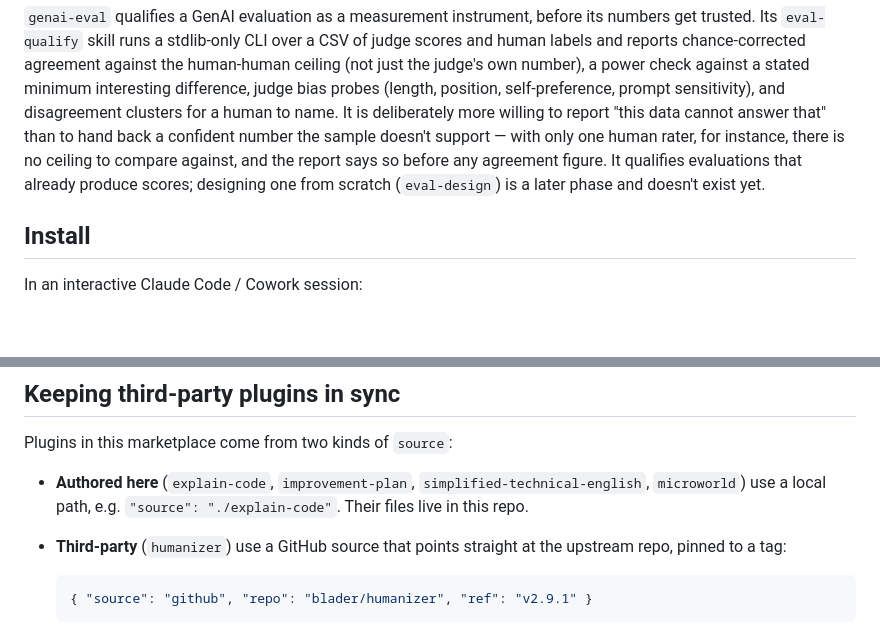
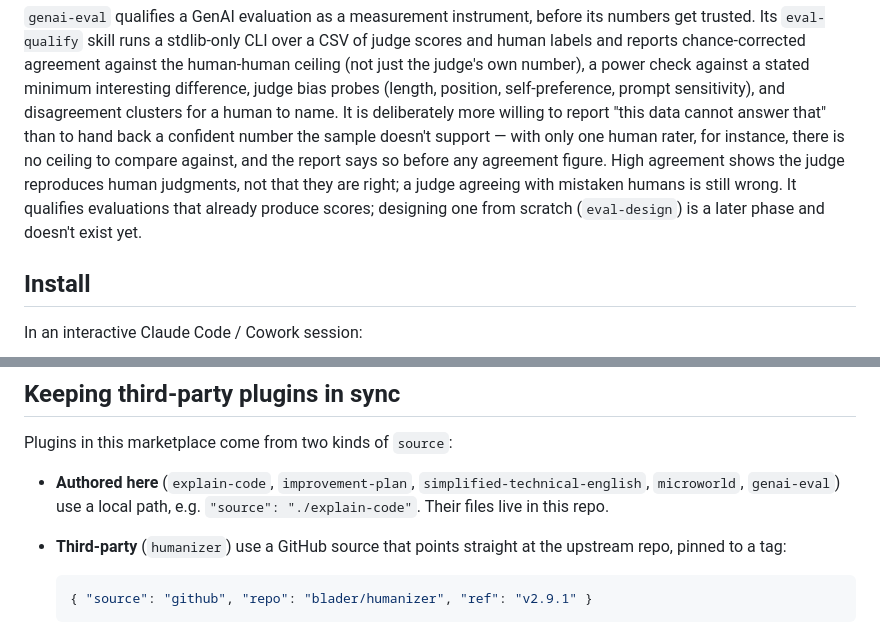
Before and after one commit to elroy-galbraith/explain-code, a Markdown page: README.md, 2 parts joined by grey strips. Drawn GitHub-style; blank space fills up the shorter version.

Commit message:
docs(genai-eval): say in the docs that agreement is not correctness
Add a fourth honesty rule to genai-eval/README.md clarifying that the tool
measures agreement between judge and humans, not correctness of either. A
judge that agrees with mistaken humans is still wrong.

Add genai-eval to the list of locally-authored plugins in the root README's
"Keeping third-party plugins in sync" section.

Work the agreement-vs-correctness limitation into the genai-eval paragraph
in the root README so readers understand that high agreement does not mean
the judge or humans are right, only that they are consistent.

Co-Authored-By: Claude Opus 5 <noreply@anthropic.com>

```diff
--- a/README.md
+++ b/README.md
@@ -68,9 +68,11 @@ check against a stated minimum interesting difference, judge bias probes
 clusters for a human to name. It is deliberately more willing to report "this
 data cannot answer that" than to hand back a confident number the sample
 doesn't support — with only one human rater, for instance, there is no ceiling
-to compare against, and the report says so before any agreement figure. It
-qualifies evaluations that already produce scores; designing one from scratch
-(`eval-design`) is a later phase and doesn't exist yet.
+to compare against, and the report says so before any agreement figure. High
+agreement shows the judge reproduces human judgments, not that they are right;
+a judge agreeing with mistaken humans is still wrong. It qualifies evaluations
+that already produce scores; designing one from scratch (`eval-design`) is a
+later phase and doesn't exist yet.
 
 ## Install
 
@@ -145,7 +147,7 @@ See [Keeping third-party plugins in sync](#keeping-third-party-plugins-in-sync).
 Plugins in this marketplace come from two kinds of `source`:
 
 - **Authored here** (`explain-code`, `improvement-plan`,
-  `simplified-technical-english`, `microworld`) use a local path, e.g.
+  `simplified-technical-english`, `microworld`, `genai-eval`) use a local path, e.g.
   `"source": "./explain-code"`. Their files live in this repo.
 - **Third-party** (`humanizer`) use a GitHub source that points straight at the
   upstream repo, pinned to a tag:
```
Also changed, not shown: genai-eval/README.md (+5 -0 lines).
